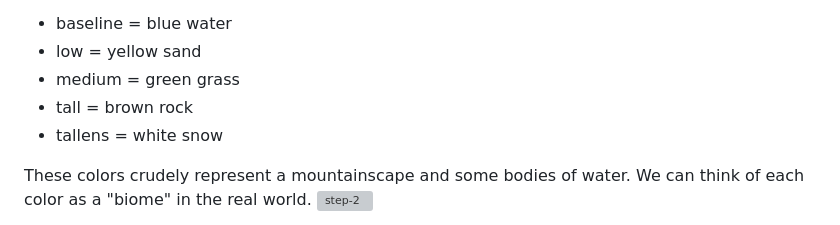
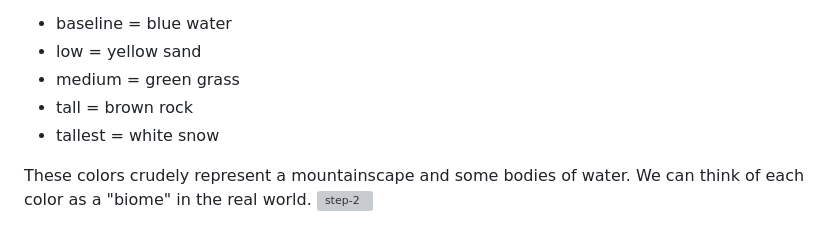
Before and after one commit to stuffmattdoes/web-hexmap-generator, a Markdown page: readme.md, the part around the change. Drawn GitHub-style; grey boxes are pictures that could not be loaded.

```diff
--- a/readme.md
+++ b/readme.md
@@ -33,7 +33,7 @@ To generate the hex map, we're going to do the following:
 - low = yellow sand
 - medium = green grass
 - tall = brown rock
-- tallens = white snow
+- tallest = white snow
 
 These colors crudely represent a mountainscape and some bodies of water. We can think of each color as a "biome" in the real world.
 <img width="974" alt="step-2" src="https://github.com/stuffmattdoes/web-hexmap-generator/blob/master/screenshots/cover-image-01.png">
```
